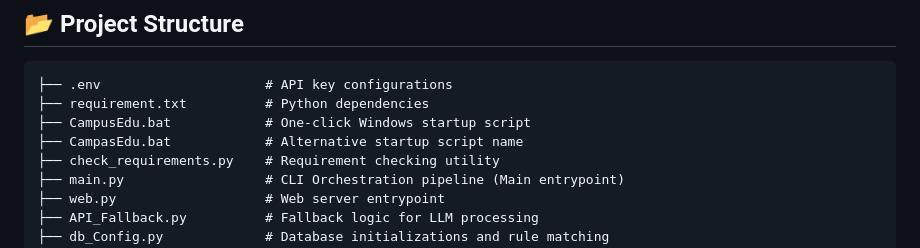
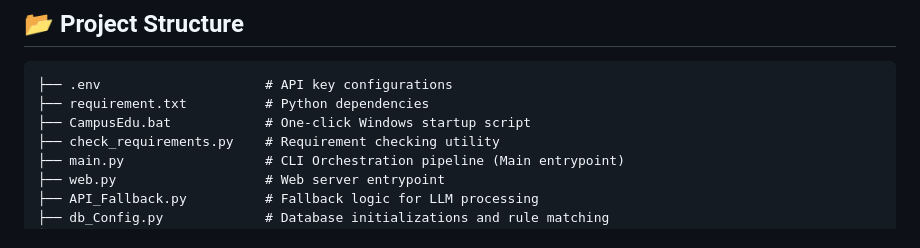
Before and after one commit to Anu-don/CampusEdu, a Markdown page: README.md, the part around the change. Drawn GitHub-style.

```diff
--- a/README.md
+++ b/README.md
@@ -104,7 +104,6 @@ When chatting in the CLI, you can use these special commands to control the sess
 ├── .env                     # API key configurations
 ├── requirement.txt          # Python dependencies
 ├── CampusEdu.bat            # One-click Windows startup script
-├── CampasEdu.bat            # Alternative startup script name
 ├── check_requirements.py    # Requirement checking utility
 ├── main.py                  # CLI Orchestration pipeline (Main entrypoint)
 ├── web.py                   # Web server entrypoint
```
